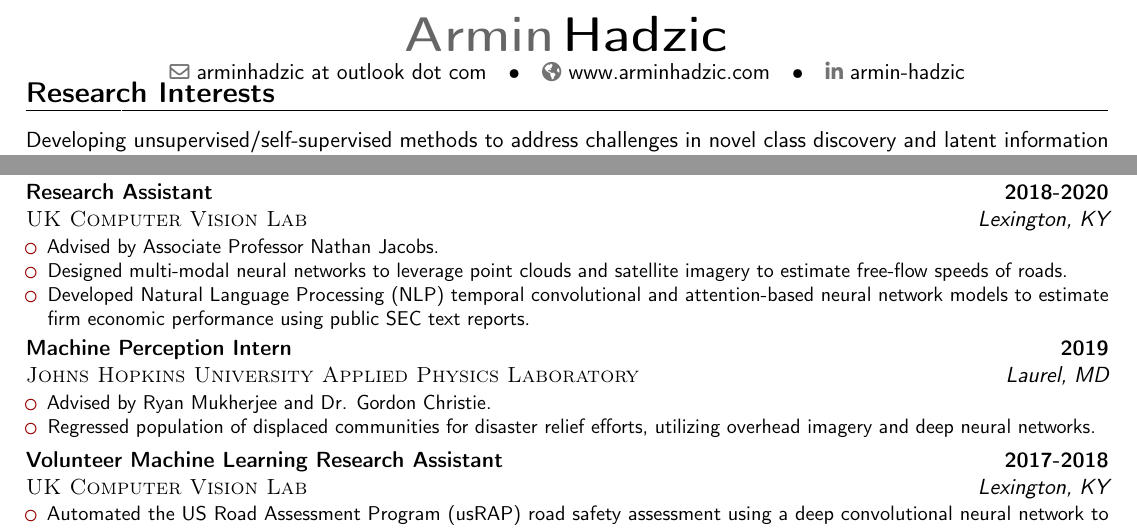
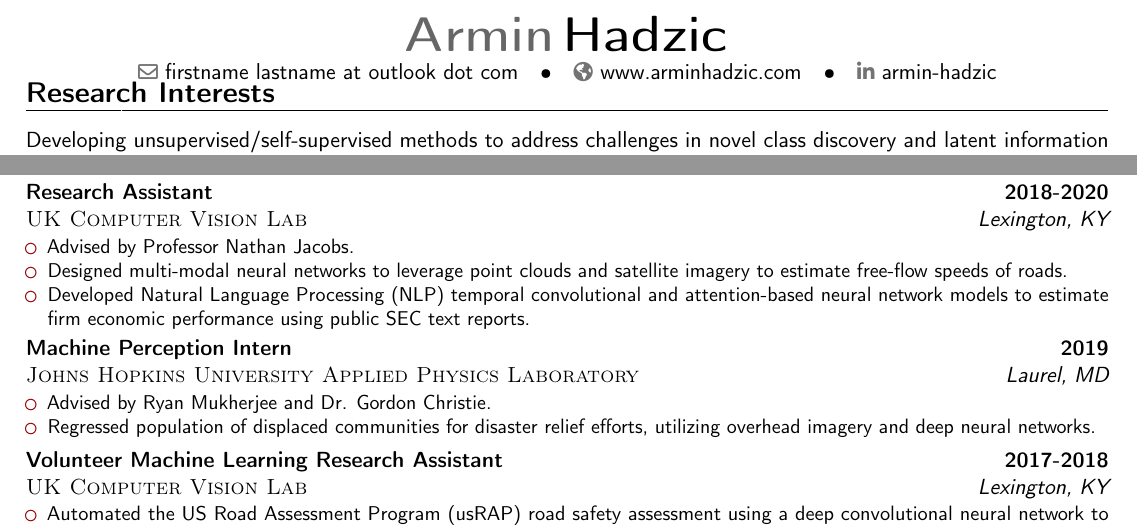
Before and after one commit to arminHadzic/Curriculum-Vitae-Latex, a LaTeX CV (ArminHadzicCV.tex): two parts of page 1 of 3, joined at a grey line, cut so that both start at the same text. Compiled offline with pdfLaTeX.

Commit message:
Updated prof.

```diff
--- a/ArminHadzicCV.tex
+++ b/ArminHadzicCV.tex
@@ -78,7 +78,7 @@
 %\title{Curriculum Vitae}
 %\address{}
 %\mobile{(\#\#\#) \#\#\#-\#\#\#\#}
-\email{arminhadzic at outlook dot com}
+\email{firstname lastname at outlook dot com}
 %Can add webpage when it is up.
 \homepage{www.arminhadzic.com}
 % The first argument is the url for the clickable link, the second argument is the url displayed in the template - this allows special characters to be displayed such as the tilde in this example
@@ -136,7 +136,7 @@
 \cventry{Lexington, KY}{\textsc{UK Computer Vision Lab}}{Research Assistant}{2018-2020}{}
 {
 \begin{itemize}
-	\item Advised by Associate Professor Nathan Jacobs.
+	\item Advised by Professor Nathan Jacobs.
 	\item Designed multi-modal neural networks to leverage point clouds and satellite imagery to estimate free-flow speeds of roads.
 	\item Developed Natural Language Processing (NLP) temporal convolutional and attention-based neural network models to estimate firm economic performance using public SEC text reports.
 \end{itemize}
```
Also changed, not shown: ArminHadzicCV.pdf.
